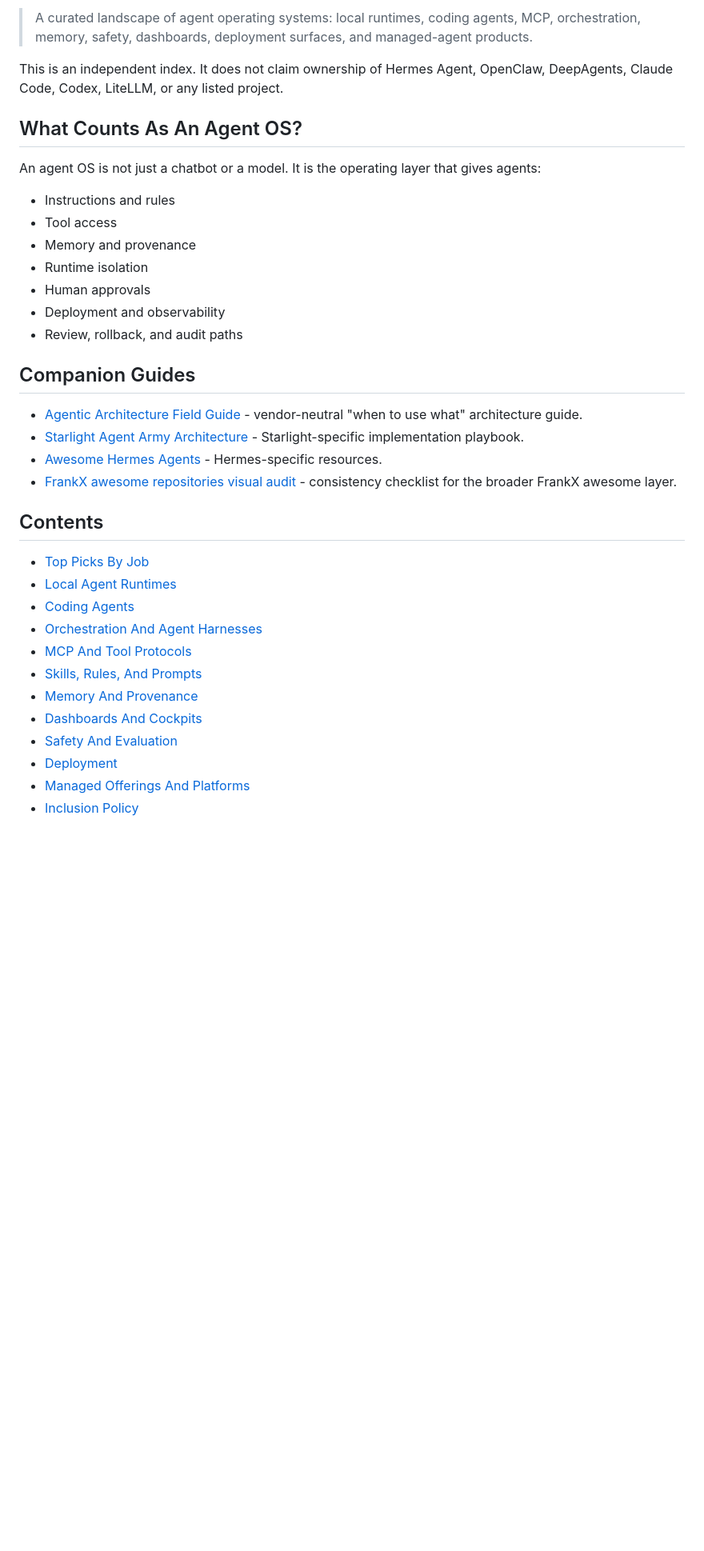
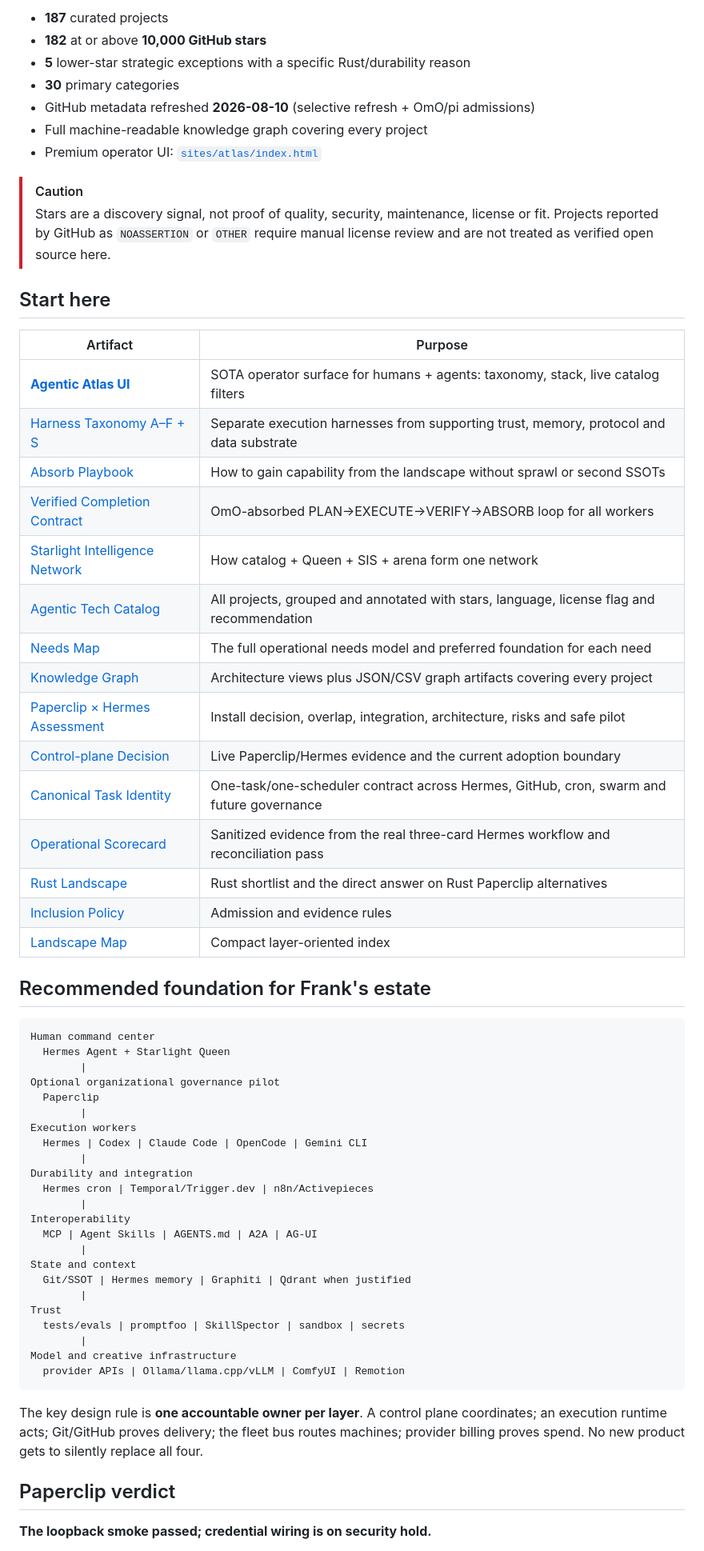
Before and after one commit to frankxai/awesome-agent-operating-systems, a Markdown page: README.md, the part around one of its changes. Shown at 80% size. Rendered like a GitHub page; blank space fills up the shorter version.

Commit message:
docs(readme): restore canonical 187-project snapshot counts & integrate scale/worktree hygiene

````diff
--- a/README.md
+++ b/README.md
@@ -24,39 +10,66 @@
 
-> A curated landscape of agent operating systems: local runtimes, coding agents, MCP, orchestration, memory, safety, dashboards, deployment surfaces, and managed-agent products.
+- **187** curated projects
+- **182** at or above **10,000 GitHub stars**
+- **5** lower-star strategic exceptions with a specific Rust/durability reason
+- **30** primary categories
+- GitHub metadata refreshed **2026-08-10** (selective refresh + OmO/pi admissions)
+- Full machine-readable knowledge graph covering every project
+- Premium operator UI: [`sites/atlas/index.html`](sites/atlas/index.html)
 
-This is an independent index. It does not claim ownership of Hermes Agent, OpenClaw, DeepAgents, Claude Code, Codex, LiteLLM, or any listed project.
+> [!CAUTION]
+> Stars are a discovery signal, not proof of quality, security, maintenance, license or fit. Projects reported by GitHub as `NOASSERTION` or `OTHER` require manual license review and are not treated as verified open source here.
 
-## What Counts As An Agent OS?
+## Start here
 
-An agent OS is not just a chatbot or a model. It is the operating layer that gives agents:
+| Artifact | Purpose |
+|---|---|
+| [**Agentic Atlas UI**](sites/atlas/index.html) | SOTA operator surface for humans + agents: taxonomy, stack, live catalog filters |
+| [Harness Taxonomy A–F + S](docs/harness-taxonomy.md) | Separate execution harnesses from supporting trust, memory, protocol and data substrate |
+| [Absorb Playbook](docs/absorb-playbook.md) | How to gain capability from the landscape without sprawl or second SSOTs |
+| [Verified Completion Contract](docs/verified-completion-contract.md) | OmO-absorbed PLAN→EXECUTE→VERIFY→ABSORB loop for all workers |
+| [Starlight Intelligence Network](docs/starlight-intelligence-network.md) | How catalog + Queen + SIS + arena form one network |
+| [Agentic Tech Catalog](docs/catalog.md) | All projects, grouped and annotated with stars, language, license flag and recommendation |
+| [Needs Map](docs/needs-map.md) | The full operational needs model and preferred foundation for each need |
+| [Knowledge Graph](docs/knowledge-graph.md) | Architecture views plus JSON/CSV graph artifacts covering every project |
+| [Paperclip × Hermes Assessment](docs/paperclip-hermes-assessment.md) | Install decision, overlap, integration, architecture, risks and safe pilot |
+| [Control-plane Decision](docs/control-plane-decision.md) | Live Paperclip/Hermes evidence and the current adoption boundary |
+| [Canonical Task Identity](docs/task-identity-contract.md) | One-task/one-scheduler contract across Hermes, GitHub, cron, swarm and future governance |
+| [Operational Scorecard](reports/hermes-kanban-operational-scorecard-2026-07-18.json) | Sanitized evidence from the real three-card Hermes workflow and reconciliation pass |
+| [Rust Landscape](docs/rust-landscape.md) | Rust shortlist and the direct answer on Rust Paperclip alternatives |
+| [Inclusion Policy](docs/inclusion-policy.md) | Admission and evidence rules |
+| [Landscape Map](docs/landscape-map.md) | Compact layer-oriented index |
 
-- Instructions and rules
-- Tool access
-- Memory and provenance
-- Runtime isolation
-- Human approvals
-- Deployment and observability
-- Review, rollback, and audit paths
+## Recommended foundation for Frank's estate
 
-## Companion Guides
+```text
+Human command center
+  Hermes Agent + Starlight Queen
+        |
+Optional organizational governance pilot
+  Paperclip
+        |
+Execution workers
+  Hermes | Codex | Claude Code | OpenCode | Gemini CLI
+        |
+Durability and integration
+  Hermes cron | Temporal/Trigger.dev | n8n/Activepieces
+        |
+Interoperability
+  MCP | Agent Skills | AGENTS.md | A2A | AG-UI
+        |
+State and context
+  Git/SSOT | Hermes memory | Graphiti | Qdrant when justified
+        |
+Trust
+  tests/evals | promptfoo | SkillSpector | sandbox | secrets
+        |
+Model and creative infrastructure
+  provider APIs | Ollama/llama.cpp/vLLM | ComfyUI | Remotion
+```
 
-- [Agentic Architecture Field Guide](https://github.com/frankxai/agentic-architecture-field-guide) - vendor-neutral "when to use what" architecture guide.
-- [Starlight Agent Army Architecture](https://github.com/frankxai/starlight-agent-army-architecture) - Starlight-specific implementation playbook.
-- [Awesome Hermes Agents](https://github.com/frankxai/awesome-hermes-agents) - Hermes-specific resources.
-- [FrankX awesome repositories visual audit](docs/frankxai-awesome-repos-audit.md) - consistency checklist for the broader FrankX awesome layer.
+The key design rule is **one accountable owner per layer**. A control plane coordinates; an execution runtime acts; Git/GitHub proves delivery; the fleet bus routes machines; provider billing proves spend. No new product gets to silently replace all four.
 
-## Contents
+## Paperclip verdict
 
-- [Top Picks By Job](#top-picks-by-job)
-- [Local Agent Runtimes](#local-agent-runtimes)
-- [Coding Agents](#coding-agents)
-- [Orchestration And Agent Harnesses](#orchestration-and-agent-harnesses)
-- [MCP And Tool Protocols](#mcp-and-tool-protocols)
-- [Skills, Rules, And Prompts](#skills-rules-and-prompts)
-- [Memory And Provenance](#memory-and-provenance)
-- [Dashboards And Cockpits](#dashboards-and-cockpits)
-- [Safety And Evaluation](#safety-and-evaluation)
-- [Deployment](#deployment)
-- [Managed Offerings And Platforms](#managed-offerings-and-platforms)
-- [Inclusion Policy](#inclusion-policy)
+**The loopback smoke passed; credential wiring is on security hold.**
 
````
Also changed, not shown: other parts of README.md (+71 -138 lines).
